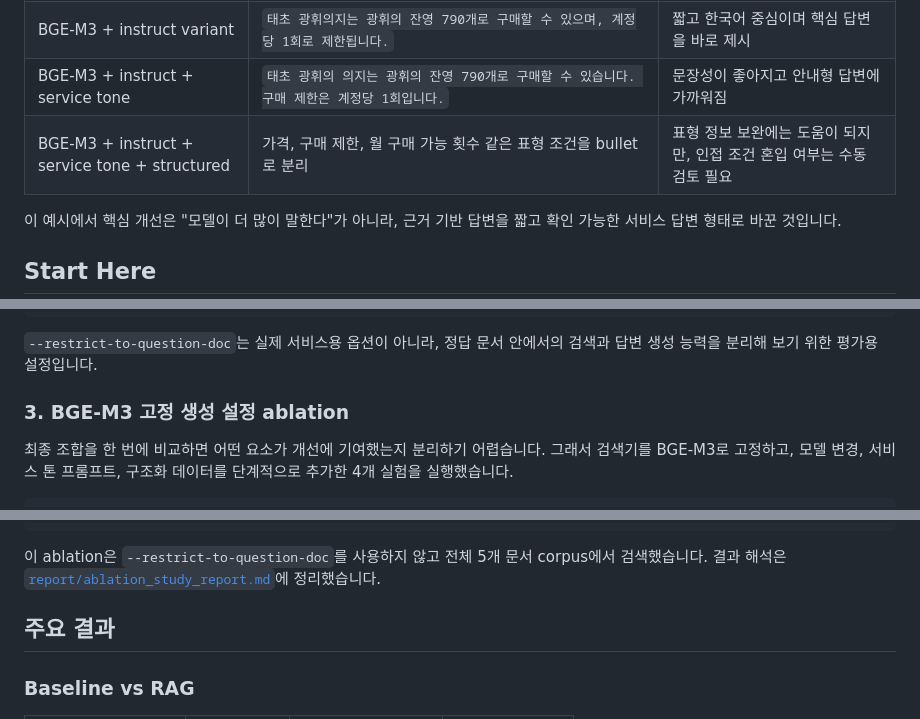
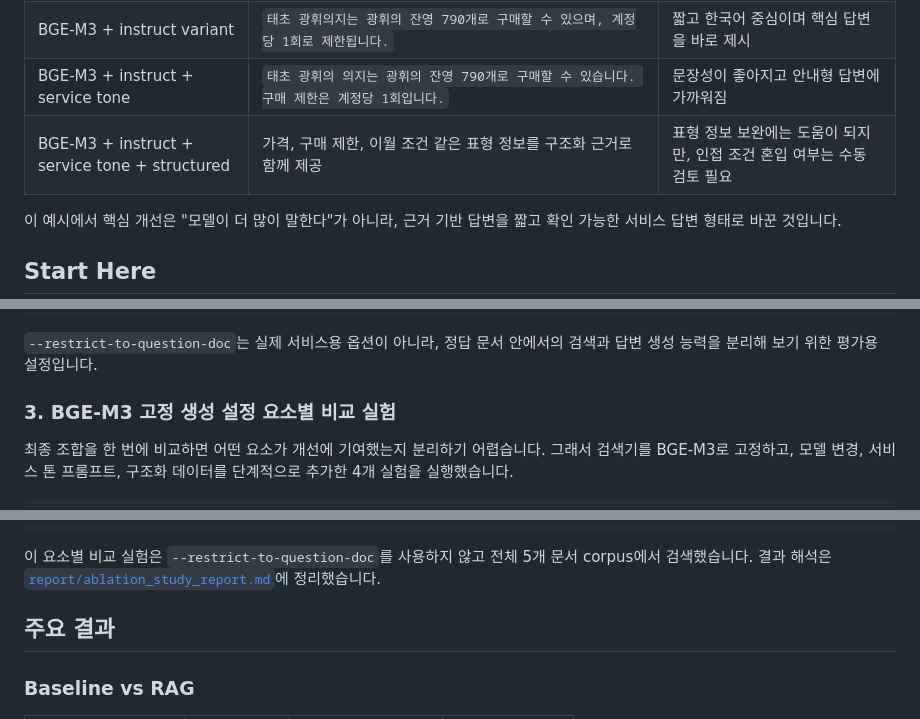
Before and after one commit to kimtaehoon1107-gif/dnf-llm-eval, a Markdown page: README.md, 3 parts joined by grey strips. Rendered like a GitHub page.

````diff
--- a/README.md
+++ b/README.md
@@ -119,7 +120,7 @@ flowchart LR
 | BGE-M3 + `qwen3:4b` | 영어로 "Okay, let's tackle this question..."처럼 추론 과정을 길게 출력하고, 중간에 "Wait" 같은 메타 발화가 섞임 | 근거는 찾았지만 서비스 답변 형식으로는 부적합 |
 | BGE-M3 + instruct variant | `태초 광휘의지는 광휘의 잔영 790개로 구매할 수 있으며, 계정당 1회로 제한됩니다.` | 짧고 한국어 중심이며 핵심 답변을 바로 제시 |
 | BGE-M3 + instruct + service tone | `태초 광휘의 의지는 광휘의 잔영 790개로 구매할 수 있습니다. 구매 제한은 계정당 1회입니다.` | 문장성이 좋아지고 안내형 답변에 가까워짐 |
-| BGE-M3 + instruct + service tone + structured | 가격, 구매 제한, 월 구매 가능 횟수 같은 표형 조건을 bullet로 분리 | 표형 정보 보완에는 도움이 되지만, 인접 조건 혼입 여부는 수동 검토 필요 |
+| BGE-M3 + instruct + service tone + structured | 가격, 구매 제한, 이월 조건 같은 표형 정보를 구조화 근거로 함께 제공 | 표형 정보 보완에는 도움이 되지만, 인접 조건 혼입 여부는 수동 검토 필요 |
 
 이 예시에서 핵심 개선은 "모델이 더 많이 말한다"가 아니라, 근거 기반 답변을 짧고 확인 가능한 서비스 답변 형태로 바꾼 것입니다.
 
@@ -289,7 +290,7 @@ python scripts\run_rag_local_llm_eval.py `
 
 `--restrict-to-question-doc`는 실제 서비스용 옵션이 아니라, 정답 문서 안에서의 검색과 답변 생성 능력을 분리해 보기 위한 평가용 설정입니다.
 
-### 3. BGE-M3 고정 생성 설정 ablation
+### 3. BGE-M3 고정 생성 설정 요소별 비교 실험
 
 최종 조합을 한 번에 비교하면 어떤 요소가 개선에 기여했는지 분리하기 어렵습니다. 그래서 검색기를 BGE-M3로 고정하고, 모델 변경, 서비스 톤 프롬프트, 구조화 데이터를 단계적으로 추가한 4개 실험을 실행했습니다.
 
@@ -334,7 +335,7 @@ python scripts\run_rag_local_llm_eval.py `
   --num-predict 512
 ```
 
-이 ablation은 `--restrict-to-question-doc`를 사용하지 않고 전체 5개 문서 corpus에서 검색했습니다. 결과 해석은 [`report/ablation_study_report.md`](report/ablation_study_report.md)에 정리했습니다.
+이 요소별 비교 실험은 `--restrict-to-question-doc`를 사용하지 않고 전체 5개 문서 corpus에서 검색했습니다. 결과 해석은 [`report/ablation_study_report.md`](report/ablation_study_report.md)에 정리했습니다.
 
 ## 주요 결과
 
````
Also changed, not shown: other parts of README.md (+6 -5 lines).
